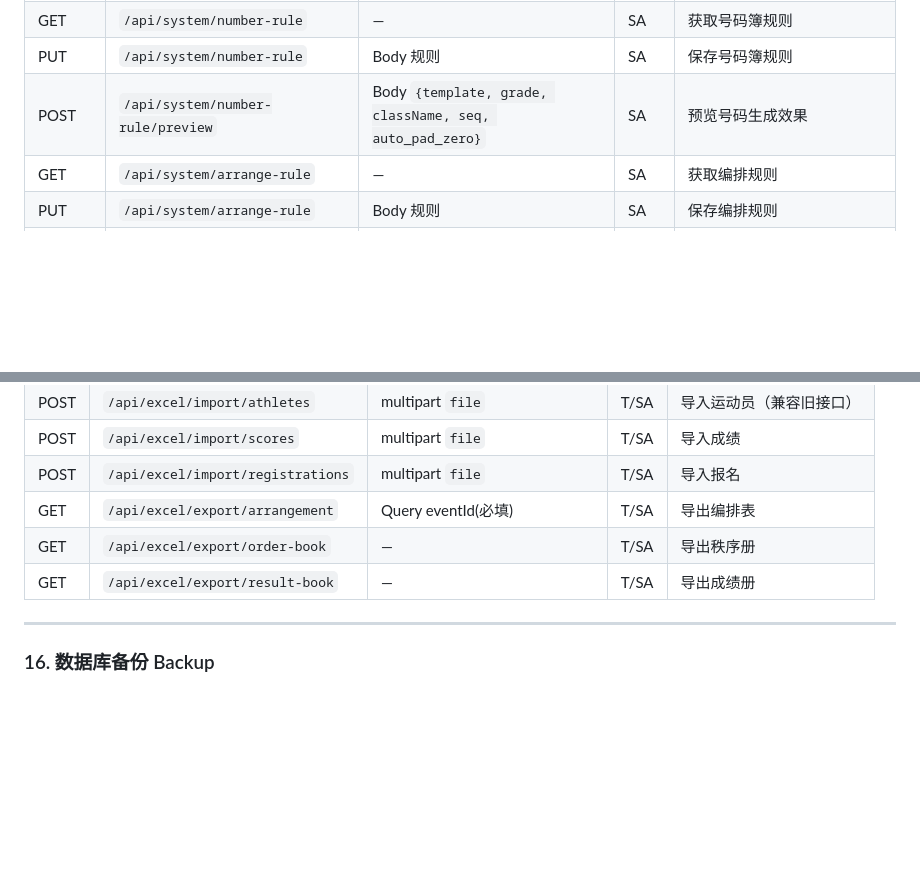
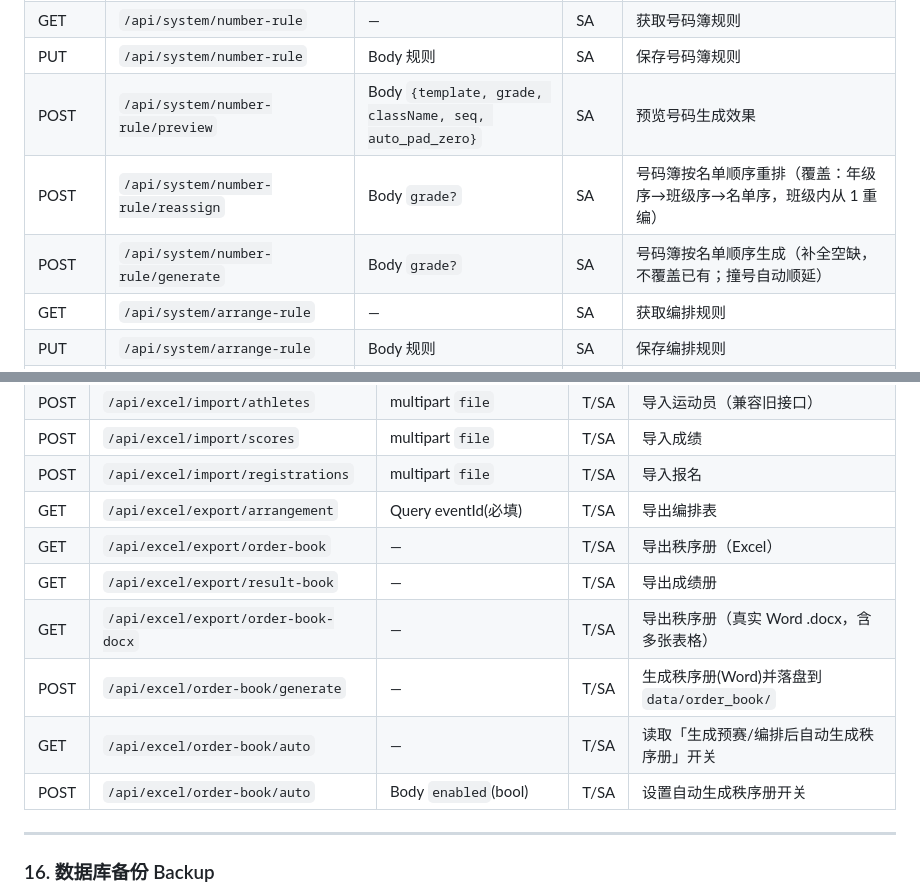
Before and after one commit to HerryABU/SmartSportsArrange, a Markdown page: README.md, 2 parts joined by grey strips. GitHub-like rendering; blank space fills up the shorter version.

Commit message:
docs(README): 补充秩序册Word/自动开关与号码簿按名单顺序 生成/重排 API 行

```diff
--- a/README.md
+++ b/README.md
@@ -551,6 +551,8 @@ multipart 表单，参数名统一为 `file`，单文件/单请求上限 **50MB*
 | GET | `/api/system/number-rule` | — | SA | 获取号码簿规则 |
 | PUT | `/api/system/number-rule` | Body 规则 | SA | 保存号码簿规则 |
 | POST | `/api/system/number-rule/preview` | Body `{template, grade, className, seq, auto_pad_zero}` | SA | 预览号码生成效果 |
+| POST | `/api/system/number-rule/reassign` | Body `grade?` | SA | 号码簿按名单顺序重排（覆盖：年级序→班级序→名单序，班级内从 1 重编） |
+| POST | `/api/system/number-rule/generate` | Body `grade?` | SA | 号码簿按名单顺序生成（补全空缺，不覆盖已有；撞号自动顺延） |
 | GET | `/api/system/arrange-rule` | — | SA | 获取编排规则 |
 | PUT | `/api/system/arrange-rule` | Body 规则 | SA | 保存编排规则 |
 | GET | `/api/system/scoring-rule` | — | SA | 获取积分规则 |
@@ -598,8 +600,12 @@ multipart 表单，参数名统一为 `file`，单文件/单请求上限 **50MB*
 | POST | `/api/excel/import/scores` | multipart `file` | T/SA | 导入成绩 |
 | POST | `/api/excel/import/registrations` | multipart `file` | T/SA | 导入报名 |
 | GET | `/api/excel/export/arrangement` | Query eventId(必填) | T/SA | 导出编排表 |
-| GET | `/api/excel/export/order-book` | — | T/SA | 导出秩序册 |
+| GET | `/api/excel/export/order-book` | — | T/SA | 导出秩序册（Excel） |
 | GET | `/api/excel/export/result-book` | — | T/SA | 导出成绩册 |
+| GET | `/api/excel/export/order-book-docx` | — | T/SA | 导出秩序册（真实 Word .docx，含多张表格） |
+| POST | `/api/excel/order-book/generate` | — | T/SA | 生成秩序册(Word)并落盘到 `data/order_book/` |
+| GET | `/api/excel/order-book/auto` | — | T/SA | 读取「生成预赛/编排后自动生成秩序册」开关 |
+| POST | `/api/excel/order-book/auto` | Body `enabled`(bool) | T/SA | 设置自动生成秩序册开关 |
 
 ---
 
```
